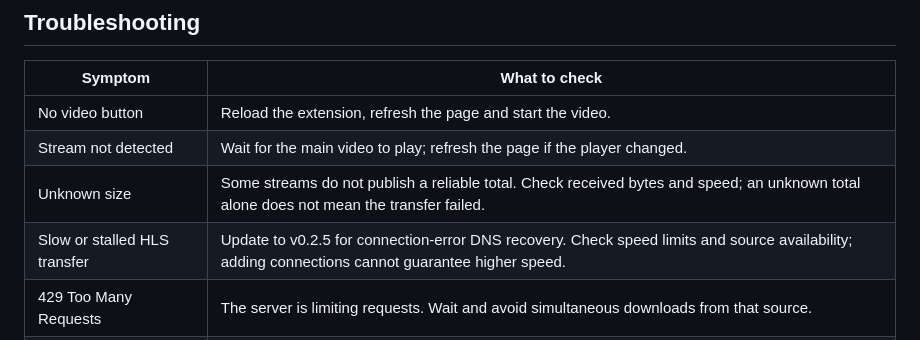
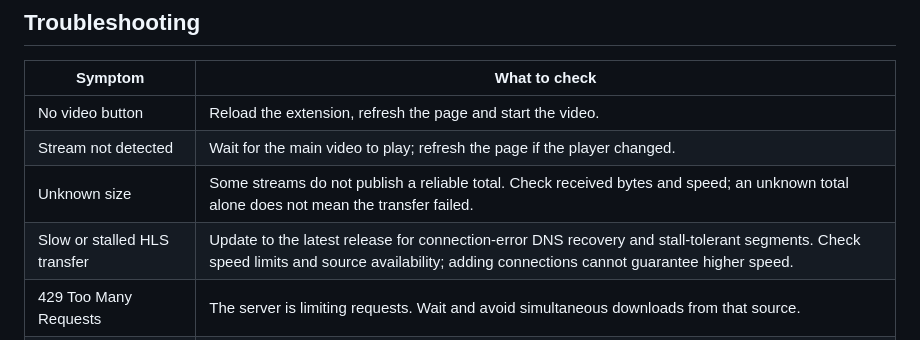
Before and after one commit to ekremx25/linux-download-manager, a Markdown page: README.md, the part around the change. Drawn GitHub-style.

Commit message:
Point troubleshooting at the latest release instead of v0.2.5

```diff
--- a/README.md
+++ b/README.md
@@ -217,7 +217,7 @@ Run `./uninstall.sh` from the installer/source directory to remove an installed
 | No video button | Reload the extension, refresh the page and start the video. |
 | Stream not detected | Wait for the main video to play; refresh the page if the player changed. |
 | Unknown size | Some streams do not publish a reliable total. Check received bytes and speed; an unknown total alone does not mean the transfer failed. |
-| Slow or stalled HLS transfer | Update to v0.2.5 for connection-error DNS recovery. Check speed limits and source availability; adding connections cannot guarantee higher speed. |
+| Slow or stalled HLS transfer | Update to the latest release for connection-error DNS recovery and stall-tolerant segments. Check speed limits and source availability; adding connections cannot guarantee higher speed. |
 | 429 Too Many Requests | The server is limiting requests. Wait and avoid simultaneous downloads from that source. |
 | Incomplete video error | Some fragments were unreachable. Capture a fresh stream and retry; LDM will not mark the shortened output as complete. |
 | Unsupported URL | The captured link may be a player page rather than its media stream. Reload the extension and play the video before capturing again. |
```
